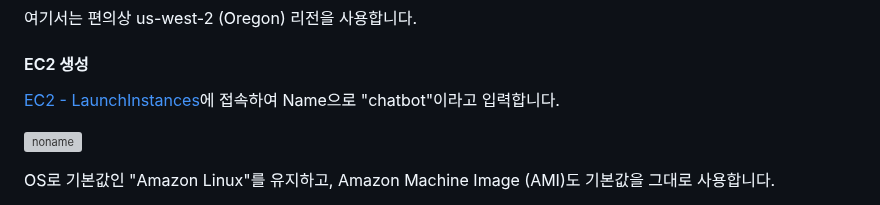
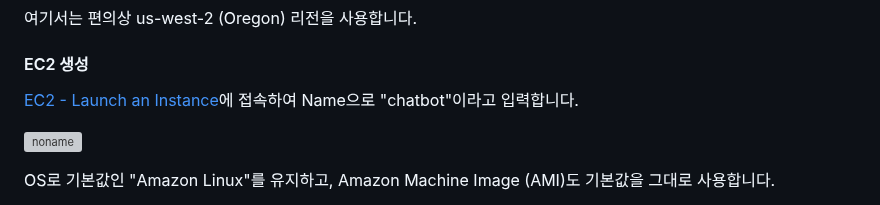
Before and after one commit to kyopark2014/nova-agent, a Markdown page: deployment.md, the part around the change. Rendered like a GitHub page; grey boxes are pictures that could not be loaded.

```diff
--- a/deployment.md
+++ b/deployment.md
@@ -13,7 +13,7 @@ LLM으로 Amazon Nova Pro을 사용하기 위하여, Amazon Bedrock의 us-west-2
 
 #### EC2 생성
 
-[EC2 - LaunchInstances](https://us-west-2.console.aws.amazon.com/ec2/home?region=us-west-2#LaunchInstances:)에 접속하여 Name으로 "chatbot"이라고 입력합니다.
+[EC2 - Launch an Instance](https://us-west-2.console.aws.amazon.com/ec2/home?region=us-west-2#LaunchInstances:)에 접속하여 Name으로 "chatbot"이라고 입력합니다.
 
 ![noname](https://github.com/user-attachments/assets/acdac538-ea1e-4b32-a7f8-efc2b0e34664)
 
```
